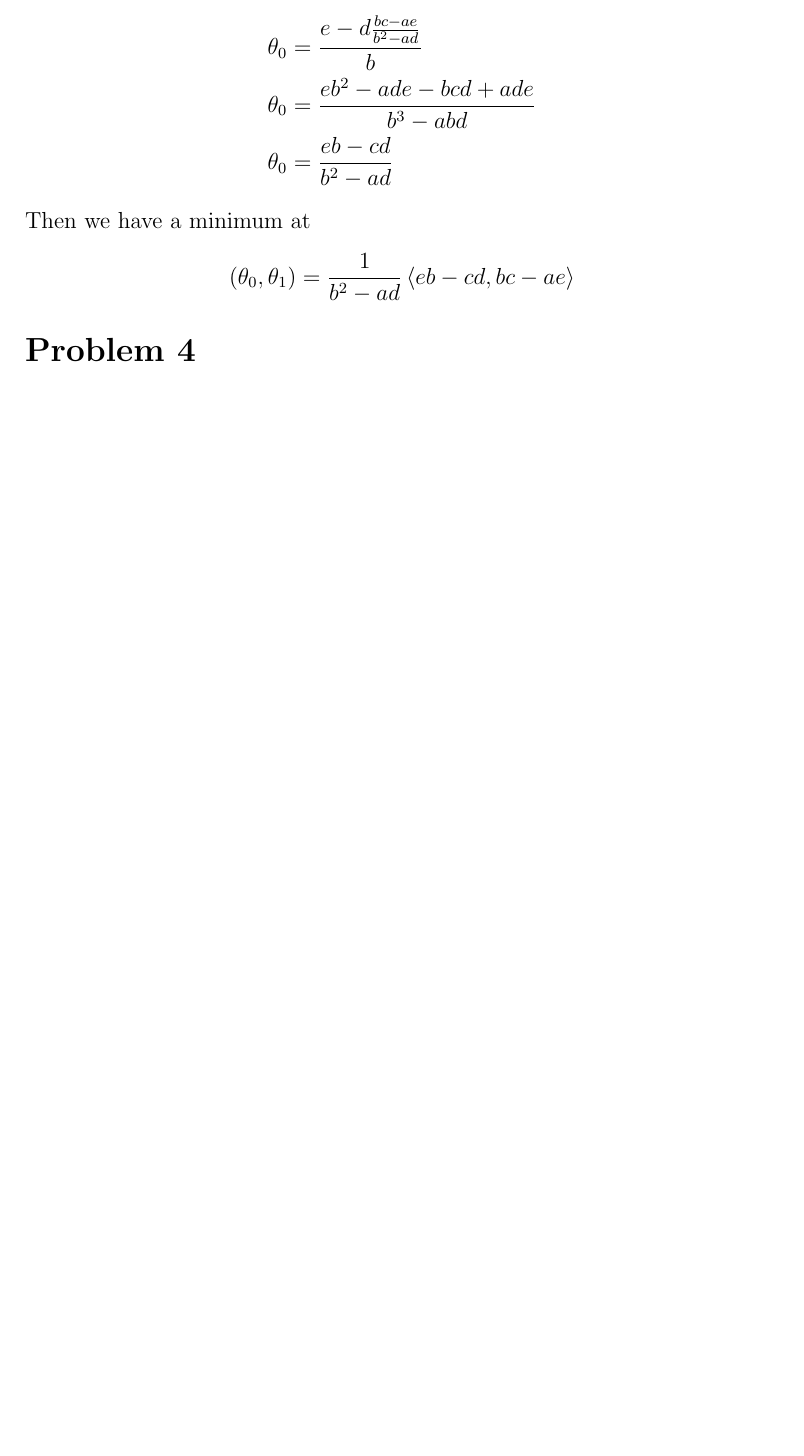
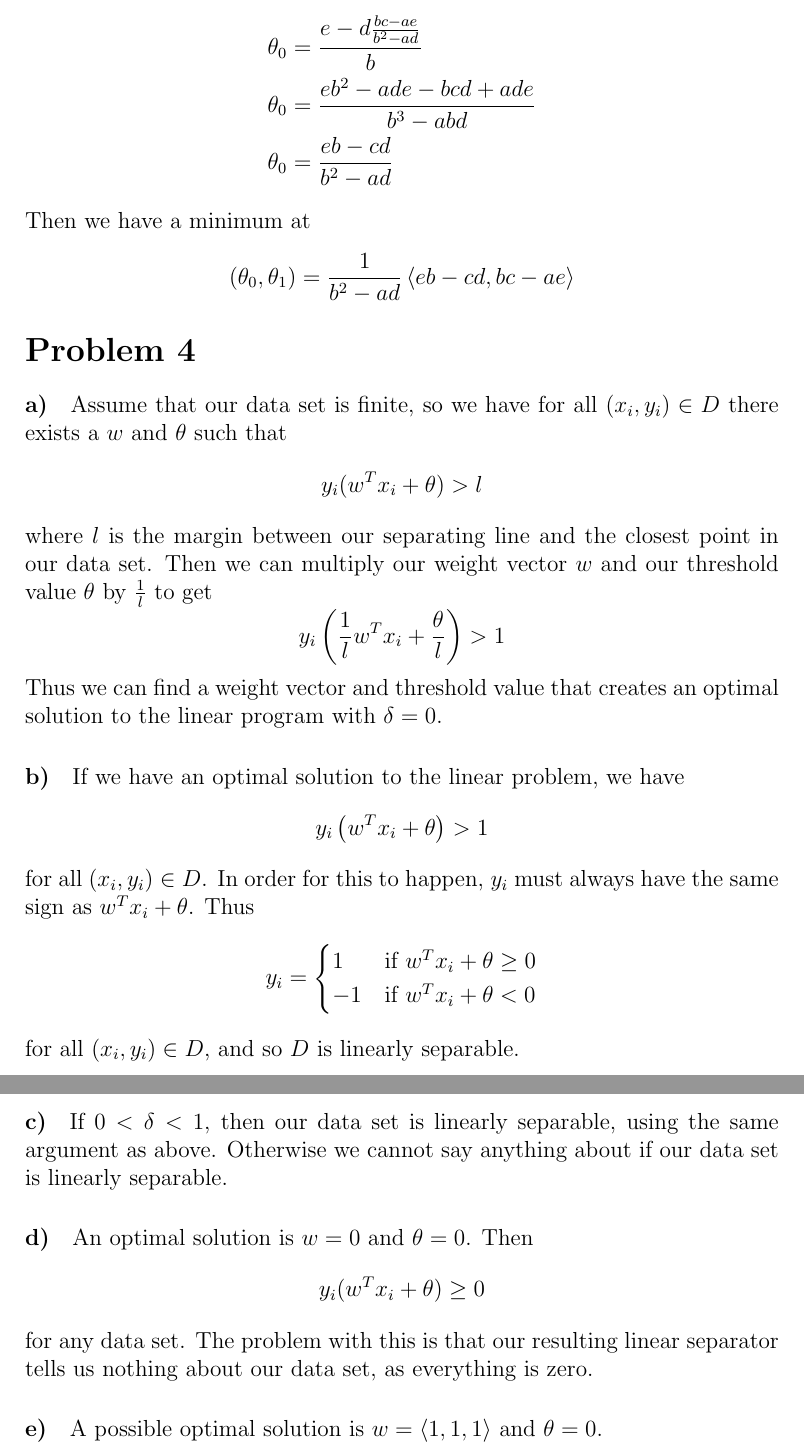
Before and after one commit to michaelwu756/CSM146, a LaTeX problem sheet (hw2/hw2.tex): part of page 4 of 4 before the commit and two parts of pages 4 and 5 of 5 after it, the two joined at a grey line, cut so that both start at the same text, the shorter picture padded with empty space. Compiled offline with pdfLaTeX.

Commit message:
answered problem 4

```diff
--- a/hw2/hw2.tex
+++ b/hw2/hw2.tex
@@ -117,5 +117,40 @@ Then we have a minimum at
 
 \section*{Problem 4}
 
+\paragraph{a)}
+
+Assume that our data set is finite, so we have for all \((x_i,y_i)\in D\) there exists a \(w\) and \(\theta\) such that
+\[y_i(w^Tx_i+\theta)>l\]
+where \(l\) is the margin between our separating line and the closest point in our data set. Then we can multiply our
+weight vector \(w\) and our threshold value \(\theta\) by \(\frac{1}{l}\) to get
+\[y_i\left(\frac{1}{l}w^Tx_i+\frac{\theta}{l}\right)>1\]
+Thus we can find a weight vector and threshold value that creates an optimal solution to the linear program with \(\delta=0\).
+
+\paragraph{b)}
+
+If we have an optimal solution to the linear problem, we have
+\[y_i\left(w^Tx_i+\theta\right)>1\]
+for all \((x_i,y_i)\in D\). In order for this to happen, \(y_i\) must always have the same sign as \(w^Tx_i+\theta\). Thus
+\[y_i=\begin{cases}
+        1 & \text{if }w^Tx_i+\theta\geq 0\\
+        -1 & \text{if }w^Tx_i+\theta<0
+\end{cases}\]
+for all \((x_i,y_i)\in D\), and so \(D\) is linearly separable.
+
+\paragraph{c)}
+
+If \(0<\delta<1\), then our data set is linearly separable, using the same argument as above. Otherwise we cannot say anything about
+if our data set is linearly separable.
+
+\paragraph{d)}
+
+An optimal solution is \(w=0\) and \(\theta=0\). Then
+\[y_i(w^Tx_i+\theta)\geq 0\]
+for any data set. The problem with this is that our resulting linear separator tells us nothing about our data set, as everything is
+zero.
+
+\paragraph{e)}
+
+A possible optimal solution is \(w=\left<1,1,1\right>\) and \(\theta=0\).
 
 \end{document}
```
